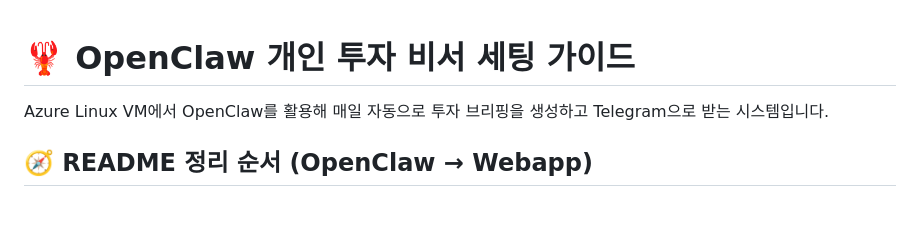
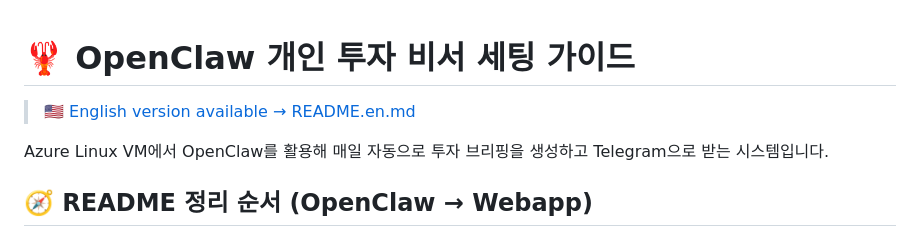
Before and after one commit to hahaysh/invest-assist, a Markdown page: README.md, the part around the change. GitHub-like rendering; blank space fills up the shorter version.

Commit message:
영어 버전 README 추가 및 한국어 README에 링크 추가

```diff
--- a/README.md
+++ b/README.md
@@ -1,4 +1,6 @@
 # 🦞 OpenClaw 개인 투자 비서 세팅 가이드
+
+> 🇺🇸 [English version available → README.en.md](./README.en.md)
 
 Azure Linux VM에서 OpenClaw를 활용해 매일 자동으로 투자 브리핑을 생성하고 Telegram으로 받는 시스템입니다.
 
```
Also changed, not shown: .github/copilot-instructions.md (+107 -107 lines), README.en.md (added, +503 -0 lines).
